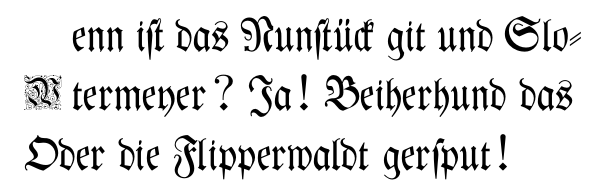
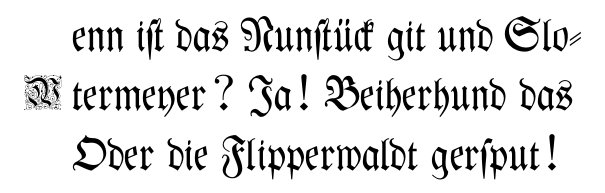
Before and after one commit to marbu/the-funniest-joke-in-the-world, a LaTeX document (joke.tex): part of the page, cut so that both start at the same text. Compiled offline with pdfLaTeX.

Commit message:
set depth=3

```diff
--- a/joke.tex
+++ b/joke.tex
@@ -29,7 +29,7 @@
 
 \lettrine
 [ lines=2,
-  depth=0,
+  depth=3,
   loversize=-0.6,
   findent=0.2em,
   nindent=0em,
```
